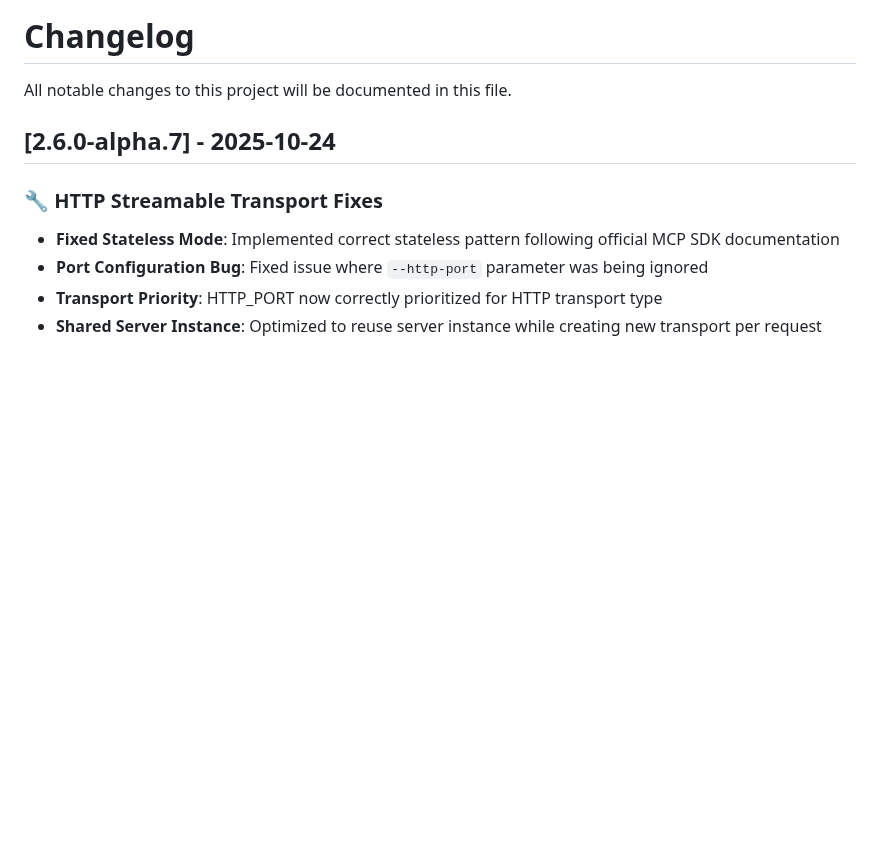
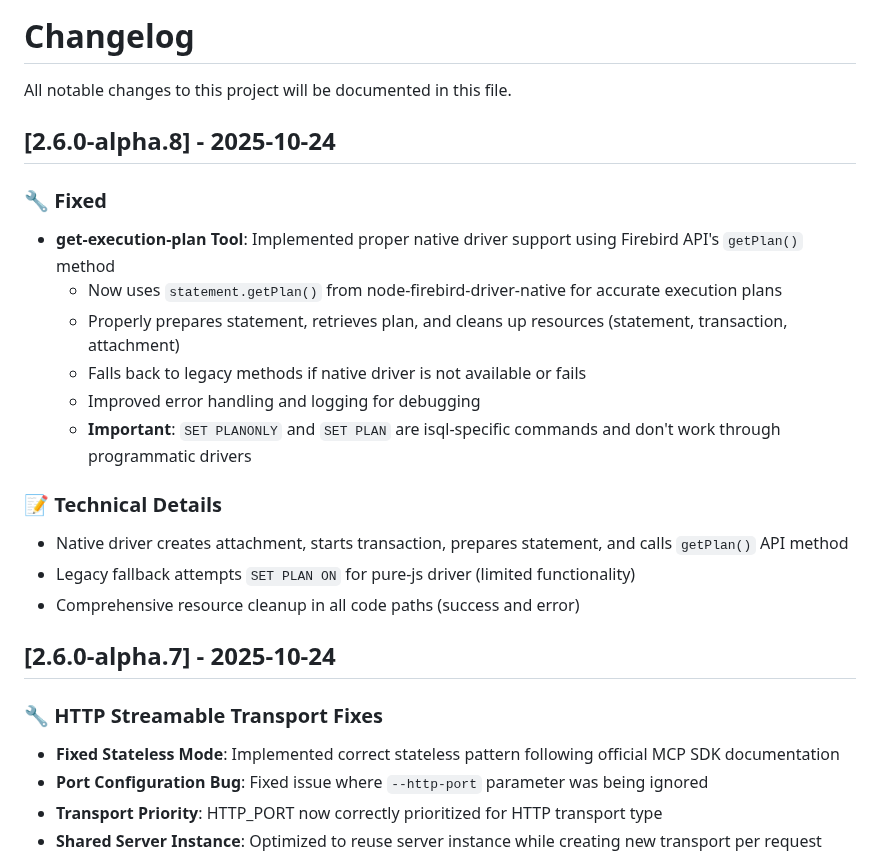
Before and after one commit to PuroDelphi/mcpFirebird, a Markdown page: CHANGELOG.md, the part around the change. Drawn GitHub-style; blank space fills up the shorter version.

Commit message:
Update CHANGELOG for v2.6.0-alpha.8

```diff
--- a/CHANGELOG.md
+++ b/CHANGELOG.md
@@ -1,6 +1,21 @@
 # Changelog
 
 All notable changes to this project will be documented in this file.
+
+## [2.6.0-alpha.8] - 2025-10-24
+
+### 🔧 Fixed
+- **get-execution-plan Tool**: Implemented proper native driver support using Firebird API's `getPlan()` method
+  - Now uses `statement.getPlan()` from node-firebird-driver-native for accurate execution plans
+  - Properly prepares statement, retrieves plan, and cleans up resources (statement, transaction, attachment)
+  - Falls back to legacy methods if native driver is not available or fails
+  - Improved error handling and logging for debugging
+  - **Important**: `SET PLANONLY` and `SET PLAN` are isql-specific commands and don't work through programmatic drivers
+
+### 📝 Technical Details
+- Native driver creates attachment, starts transaction, prepares statement, and calls `getPlan()` API method
+- Legacy fallback attempts `SET PLAN ON` for pure-js driver (limited functionality)
+- Comprehensive resource cleanup in all code paths (success and error)
 
 ## [2.6.0-alpha.7] - 2025-10-24
 
```
